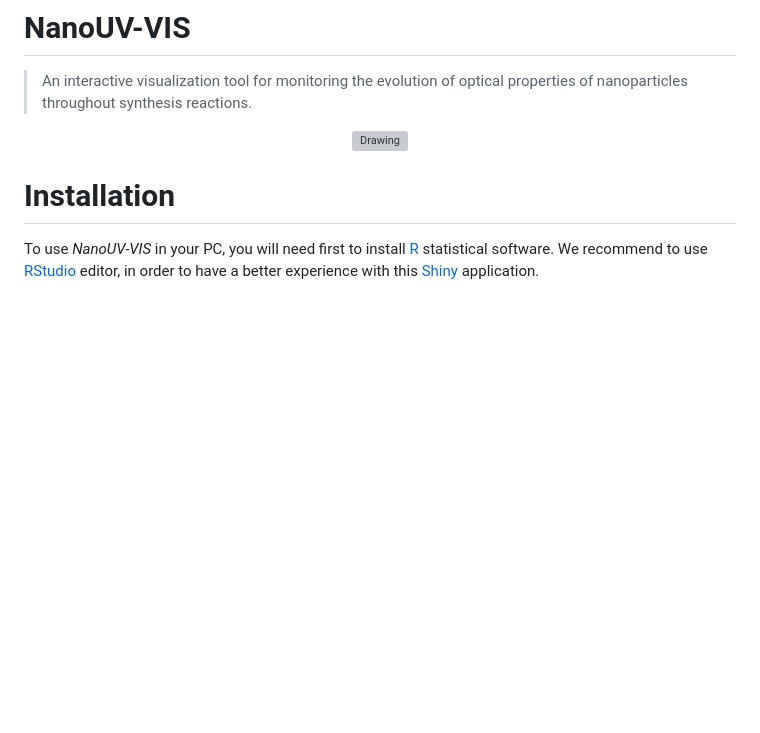
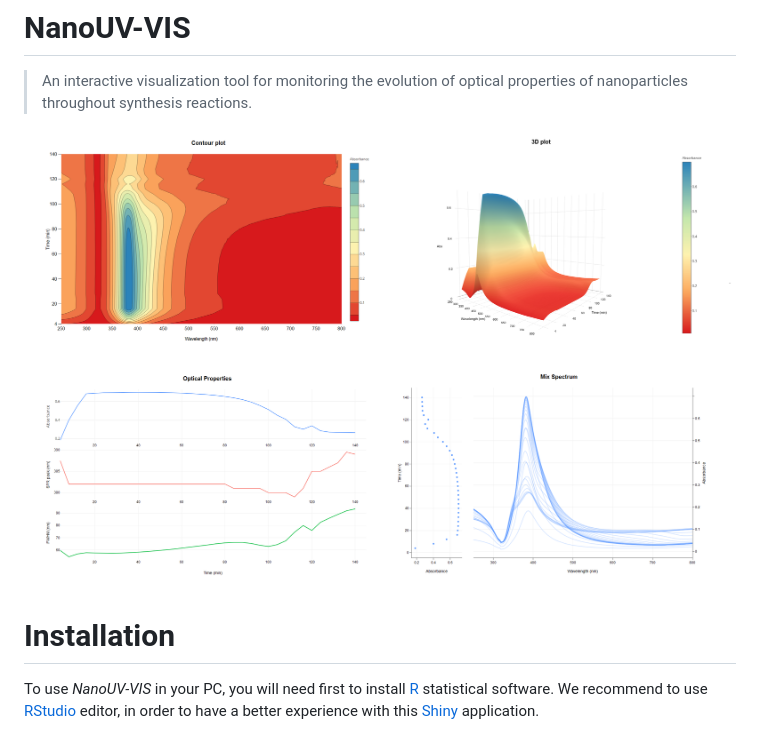
Before and after one commit to usnistgov/NanoUV-VIS, a Markdown page: README.md, the part around the change. Drawn GitHub-style; pictures changed too: www/Fig_plots.png (added); blank space fills up the shorter version; grey boxes are pictures that could not be loaded.

Commit message:
Update figures

```diff
--- a/README.md
+++ b/README.md
@@ -3,7 +3,7 @@
 > An interactive visualization tool for monitoring the evolution of optical properties of nanoparticles throughout synthesis reactions.
 
 <p align="center">
-<img src="www/plots.png" alt="Drawing" style="width:80%;"/>
+<img src="www/Fig_plots.png" alt="Drawing" style="width:80%;"/>
 </p>
 
 # Installation
```
Also changed, not shown: www/Fig_spectrum-scheme.png (renamed from www/Fig-spectrumScheme.png), 2 other files.
